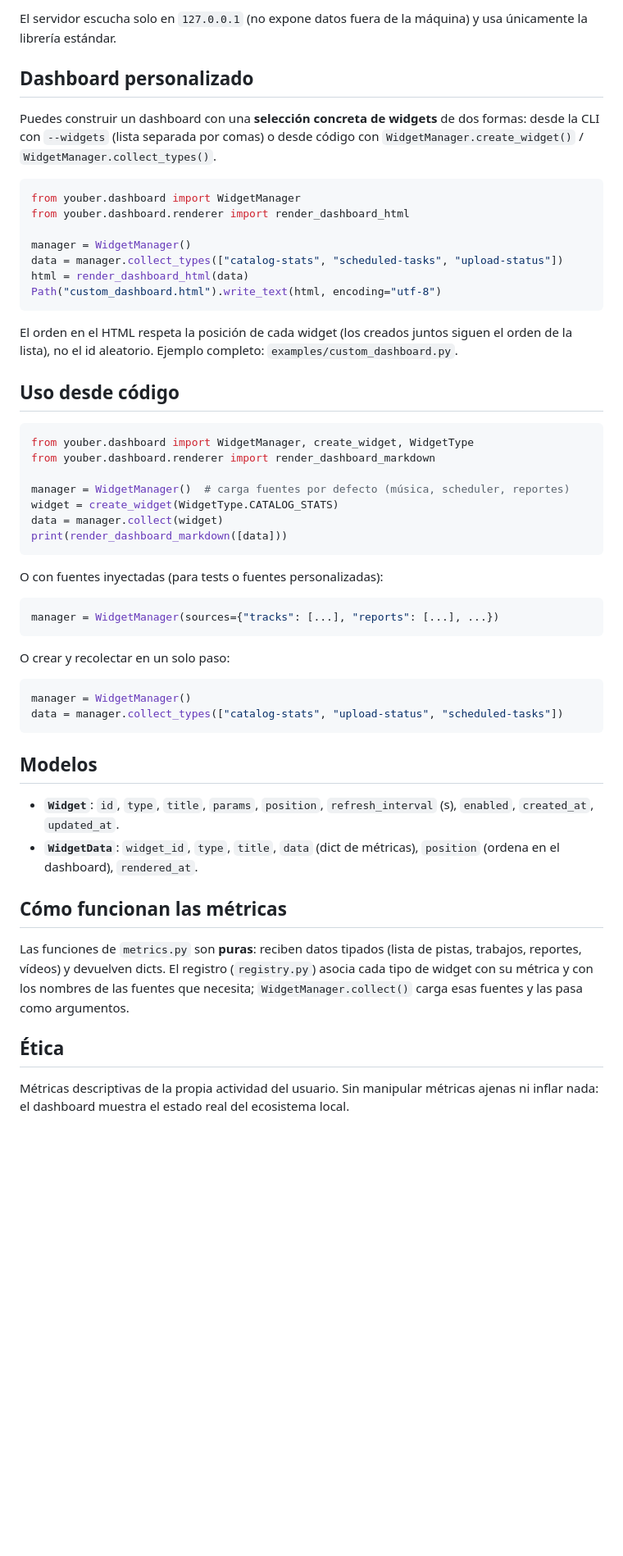
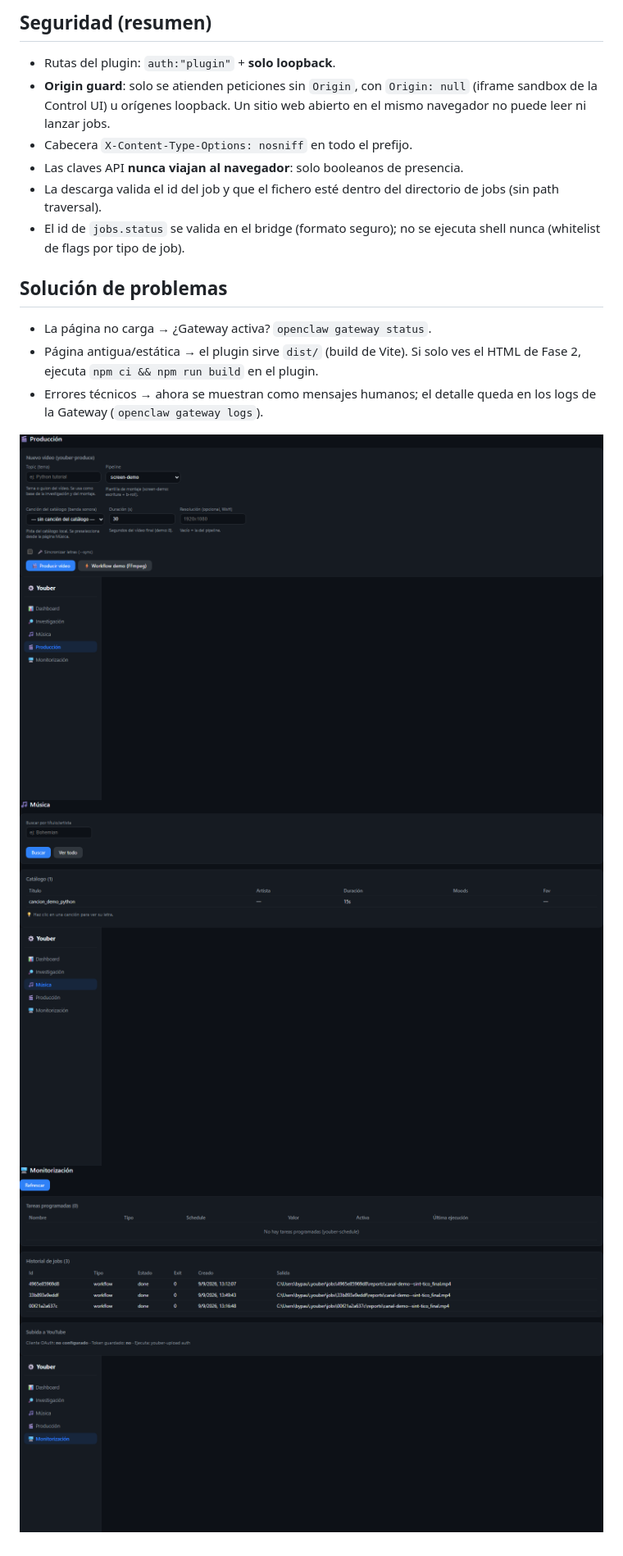
Before and after one commit to Skyz0s/youber, a Markdown page: docs/DASHBOARD.md, the part around one of its changes. Shown at 82% size. GitHub-like rendering; pictures changed too: docs/img/dashboard-monitor.png (added), docs/img/dashboard-music.png (added), docs/img/dashboard-production.png (added); blank space fills up the shorter version.

````diff
--- a/docs/DASHBOARD.md
+++ b/docs/DASHBOARD.md
@@ -91,69 +56,25 @@ Configuración guardada (`~/.youber/dashboard.json`):
 
-El servidor escucha solo en `127.0.0.1` (no expone datos fuera de la
-máquina) y usa únicamente la librería estándar.
+## Seguridad (resumen)
 
-## Dashboard personalizado
+- Rutas del plugin: `auth:"plugin"` + **solo loopback**.
+- **Origin guard**: solo se atienden peticiones sin `Origin`, con
+  `Origin: null` (iframe sandbox de la Control UI) u orígenes loopback.
+  Un sitio web abierto en el mismo navegador no puede leer ni lanzar jobs.
+- Cabecera `X-Content-Type-Options: nosniff` en todo el prefijo.
+- Las claves API **nunca viajan al navegador**: solo booleanos de presencia.
+- La descarga valida el id del job y que el fichero esté dentro del
+  directorio de jobs (sin path traversal).
+- El id de `jobs.status` se valida en el bridge (formato seguro); no se
+  ejecuta shell nunca (whitelist de flags por tipo de job).
 
-Puedes construir un dashboard con una **selección concreta de widgets** de
-dos formas: desde la CLI con `--widgets` (lista separada por comas) o desde
-código con `WidgetManager.create_widget()` / `WidgetManager.collect_types()`.
+## Solución de problemas
 
-```python
-from youber.dashboard import WidgetManager
-from youber.dashboard.renderer import render_dashboard_html
+- La página no carga → ¿Gateway activa? `openclaw gateway status`.
+- Página antigua/estática → el plugin sirve `dist/` (build de Vite). Si solo
+  ves el HTML de Fase 2, ejecuta `npm ci && npm run build` en el plugin.
+- Errores técnicos → ahora se muestran como mensajes humanos; el detalle
+  queda en los logs de la Gateway (`openclaw gateway logs`).
 
-manager = WidgetManager()
-data = manager.collect_types(["catalog-stats", "scheduled-tasks", "upload-status"])
-html = render_dashboard_html(data)
-Path("custom_dashboard.html").write_text(html, encoding="utf-8")
-```
-
-El orden en el HTML respeta la posición de cada widget (los creados juntos
-siguen el orden de la lista), no el id aleatorio. Ejemplo completo:
-`examples/custom_dashboard.py`.
-
-## Uso desde código
-
-```python
-from youber.dashboard import WidgetManager, create_widget, WidgetType
-from youber.dashboard.renderer import render_dashboard_markdown
-
-manager = WidgetManager()  # carga fuentes por defecto (música, scheduler, reportes)
-widget = create_widget(WidgetType.CATALOG_STATS)
-data = manager.collect(widget)
-print(render_dashboard_markdown([data]))
-```
-
-O con fuentes inyectadas (para tests o fuentes personalizadas):
-
-```python
-manager = WidgetManager(sources={"tracks": [...], "reports": [...], ...})
-```
-
-O crear y recolectar en un solo paso:
-
-```python
-manager = WidgetManager()
-data = manager.collect_types(["catalog-stats", "upload-status", "scheduled-tasks"])
-```
-
-## Modelos
-
-- **`Widget`**: `id`, `type`, `title`, `params`, `position`,
-  `refresh_interval` (s), `enabled`, `created_at`, `updated_at`.
-- **`WidgetData`**: `widget_id`, `type`, `title`, `data` (dict de métricas),
-  `position` (ordena en el dashboard), `rendered_at`.
-
-## Cómo funcionan las métricas
-
-Las funciones de `metrics.py` son **puras**: reciben datos tipados (lista de
-pistas, trabajos, reportes, vídeos) y devuelven dicts. El registro
-(`registry.py`) asocia cada tipo de widget con su métrica y con los nombres
-de las fuentes que necesita; `WidgetManager.collect()` carga esas fuentes y
-las pasa como argumentos.
-
-## Ética
-
-Métricas descriptivas de la propia actividad del usuario. Sin manipular
-métricas ajenas ni inflar nada: el dashboard muestra el estado real del
-ecosistema local.
+![Producción](img/dashboard-production.png)
+![Música](img/dashboard-music.png)
+![Monitorización](img/dashboard-monitor.png)
````
Also changed, not shown: other parts of docs/DASHBOARD.md (+40 -75 lines), README.md (+11 -1 lines), docs/API.md (+11 -0 lines), docs/METRICS.md (added, +159 -0 lines), docs/PLUGIN.md (added, +125 -0 lines), docs/img/dashboard-home.png (added), 11 other files.
